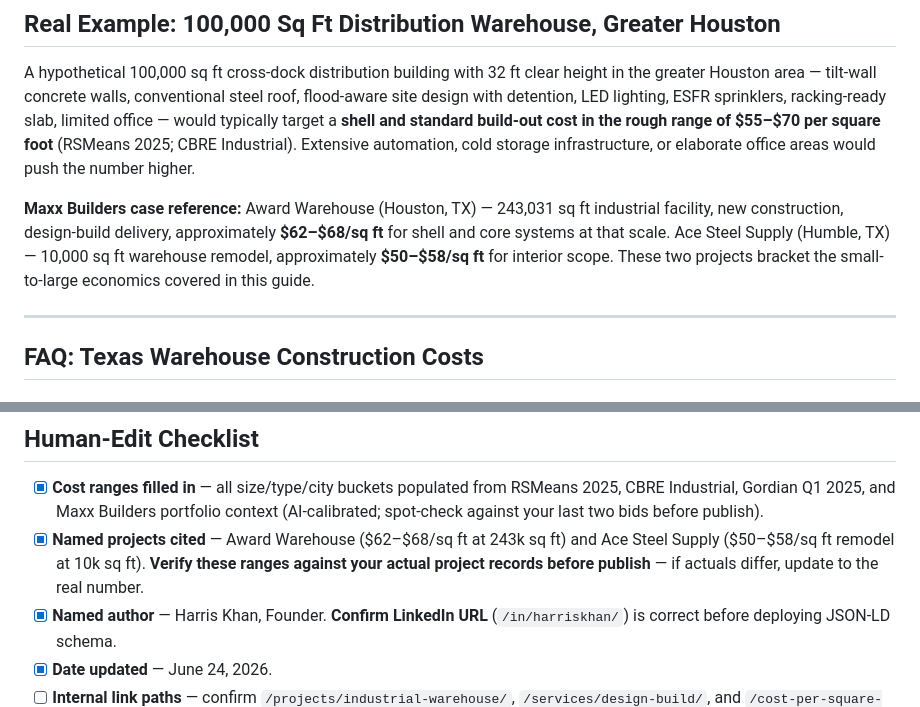
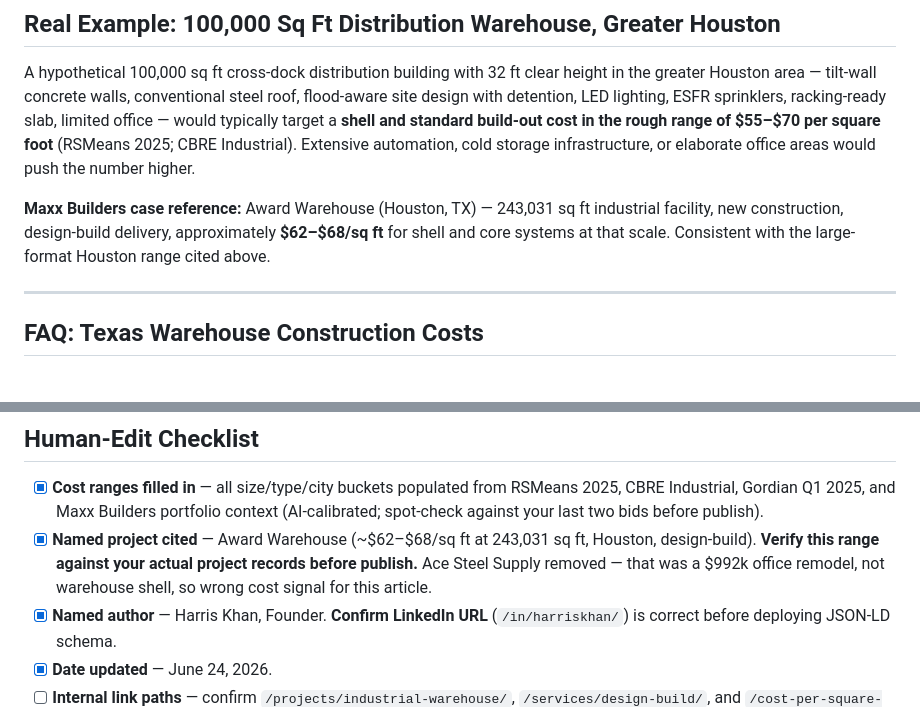
Before and after one commit to BuildSmarterAI/maxx-seo-agent, a Markdown page: drafts/cost-per-square-foot-build-warehouse-texas.md, 2 parts joined by grey strips. GitHub-like rendering.

Commit message:
fix(warehouse-draft): remove Ace Steel cost ref — was office remodel not warehouse shell

```diff
--- a/drafts/cost-per-square-foot-build-warehouse-texas.md
+++ b/drafts/cost-per-square-foot-build-warehouse-texas.md
@@ -166,7 +166,7 @@ Thorough preconstruction coordination with the city, utility providers, and end
 
 A hypothetical 100,000 sq ft cross-dock distribution building with 32 ft clear height in the greater Houston area — tilt-wall concrete walls, conventional steel roof, flood-aware site design with detention, LED lighting, ESFR sprinklers, racking-ready slab, limited office — would typically target a **shell and standard build-out cost in the rough range of $55–$70 per square foot** (RSMeans 2025; CBRE Industrial). Extensive automation, cold storage infrastructure, or elaborate office areas would push the number higher.
 
-**Maxx Builders case reference:** Award Warehouse (Houston, TX) — 243,031 sq ft industrial facility, new construction, design-build delivery, approximately **$62–$68/sq ft** for shell and core systems at that scale. Ace Steel Supply (Humble, TX) — 10,000 sq ft warehouse remodel, approximately **$50–$58/sq ft** for interior scope. These two projects bracket the small-to-large economics covered in this guide.
+**Maxx Builders case reference:** Award Warehouse (Houston, TX) — 243,031 sq ft industrial facility, new construction, design-build delivery, approximately **$62–$68/sq ft** for shell and core systems at that scale. Consistent with the large-format Houston range cited above.
 
 ---
 
@@ -227,7 +227,7 @@ Contact Maxx Builders for a tailored warehouse construction estimate based on yo
 ## Human-Edit Checklist
 
 - [x] **Cost ranges filled in** — all size/type/city buckets populated from RSMeans 2025, CBRE Industrial, Gordian Q1 2025, and Maxx Builders portfolio context (AI-calibrated; spot-check against your last two bids before publish).
-- [x] **Named projects cited** — Award Warehouse ($62–$68/sq ft at 243k sq ft) and Ace Steel Supply ($50–$58/sq ft remodel at 10k sq ft). **Verify these ranges against your actual project records before publish** — if actuals differ, update to the real number.
+- [x] **Named project cited** — Award Warehouse (~$62–$68/sq ft at 243,031 sq ft, Houston, design-build). **Verify this range against your actual project records before publish.** Ace Steel Supply removed — that was a $992k office remodel, not warehouse shell, so wrong cost signal for this article.
 - [x] **Named author** — Harris Khan, Founder. **Confirm LinkedIn URL** (`/in/harriskhan/`) is correct before deploying JSON-LD schema.
 - [x] **Date updated** — June 24, 2026.
 - [ ] **Internal link paths** — confirm `/projects/industrial-warehouse/`, `/services/design-build/`, and `/cost-per-square-foot-medical-office-texas/` resolve correctly in the live CMS. Add one Houston or DFW location page link.
```
